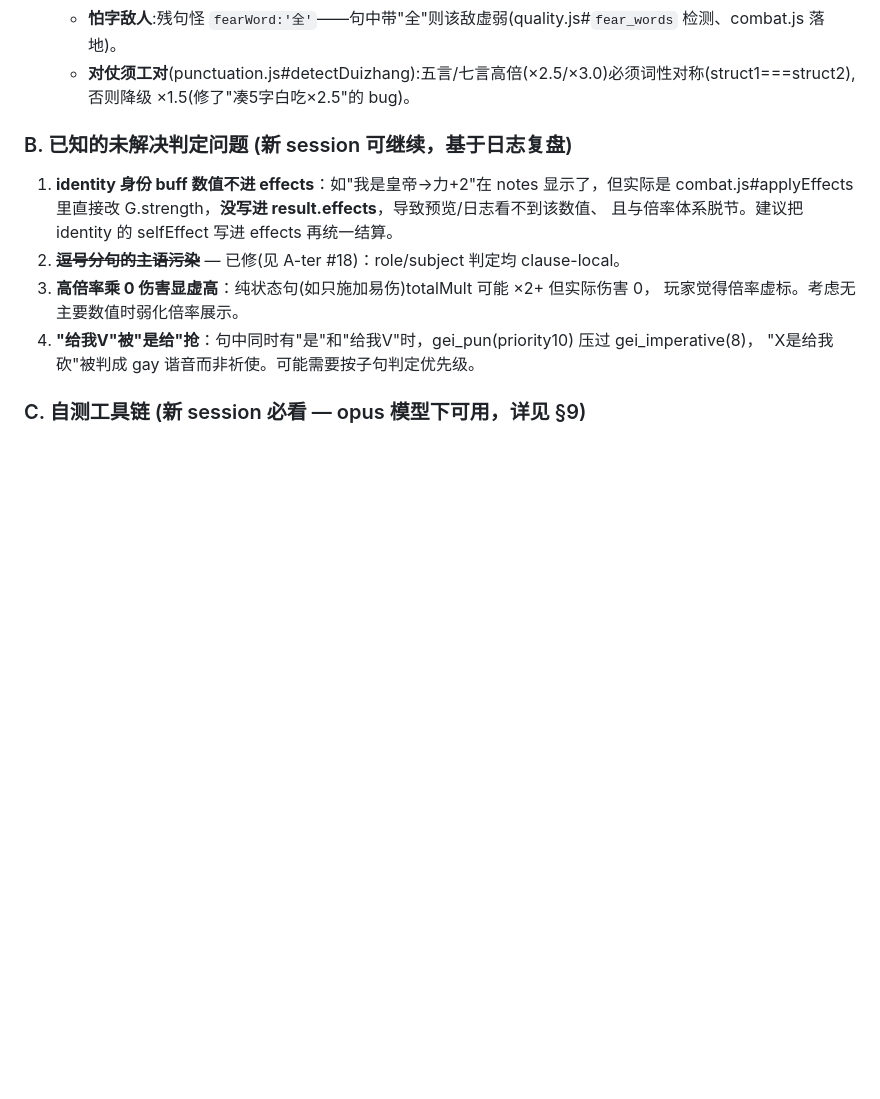
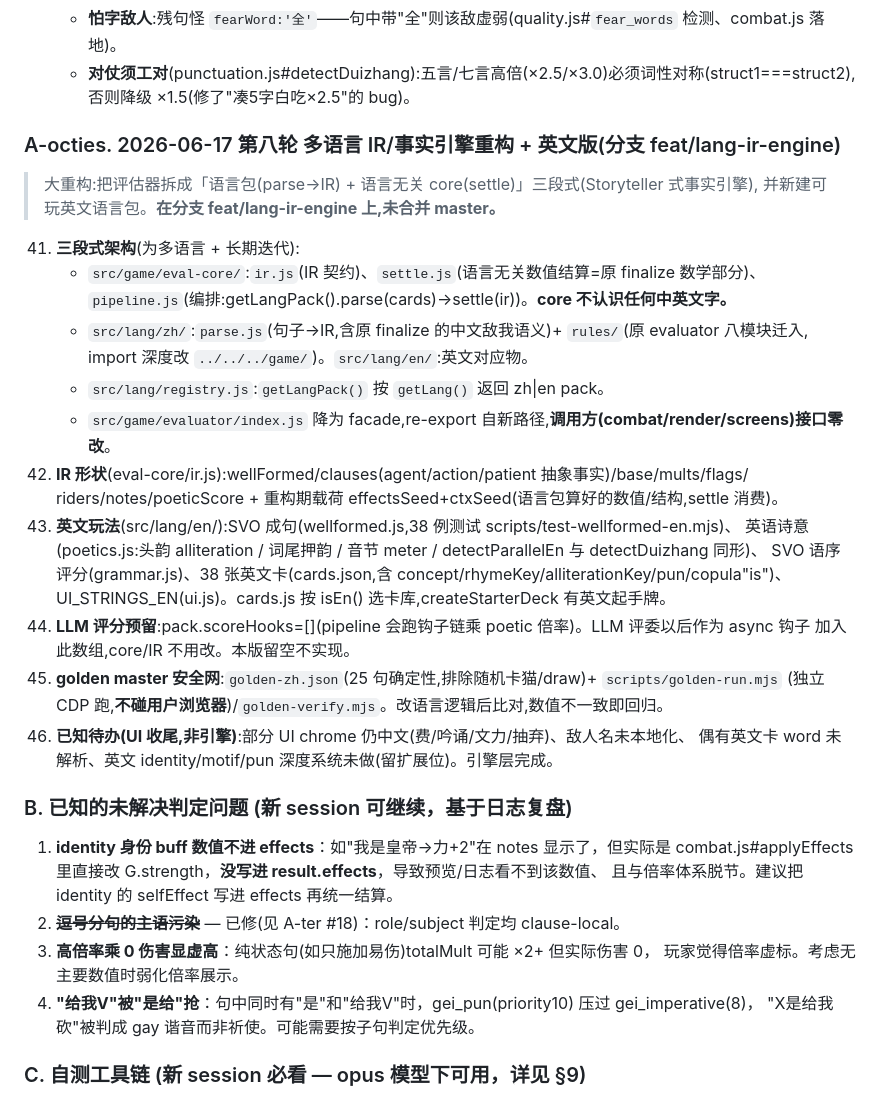
Before and after one commit to sunyuqian1997/sentence-roguelike, a Markdown page: HANDOFF.md, the part around the change. GitHub-like rendering; blank space fills up the shorter version.

Commit message:
docs(handoff): 记录第八轮 — 多语言 IR/事实引擎重构 + 英文版(feat/lang-ir-engine 分支)

```diff
--- a/HANDOFF.md
+++ b/HANDOFF.md
@@ -151,6 +151,30 @@ Author of this handoff: Claude (opus session) → 交接给新 session
     - **怕字敌人**:残句怪 `fearWord:'全'`——句中带"全"则该敌虚弱(quality.js#`fear_words` 检测、combat.js 落地)。
     - **对仗须工对**(punctuation.js#detectDuizhang):五言/七言高倍(×2.5/×3.0)必须词性对称(struct1===struct2),
       否则降级 ×1.5(修了"凑5字白吃×2.5"的 bug)。
+
+### A-octies. 2026-06-17 第八轮 多语言 IR/事实引擎重构 + 英文版(分支 feat/lang-ir-engine)
+> 大重构:把评估器拆成「语言包(parse→IR) + 语言无关 core(settle)」三段式(Storyteller 式事实引擎),
+> 并新建可玩英文语言包。**在分支 feat/lang-ir-engine 上,未合并 master。**
+
+41. **三段式架构**(为多语言 + 长期迭代):
+    - `src/game/eval-core/`:`ir.js`(IR 契约)、`settle.js`(语言无关数值结算=原 finalize 数学部分)、
+      `pipeline.js`(编排:getLangPack().parse(cards)→settle(ir))。**core 不认识任何中英文字。**
+    - `src/lang/zh/`:`parse.js`(句子→IR,含原 finalize 的中文敌我语义)+ `rules/`(原 evaluator 八模块迁入,
+      import 深度改 `../../../game/`)。`src/lang/en/`:英文对应物。
+    - `src/lang/registry.js`:`getLangPack()` 按 `getLang()` 返回 zh|en pack。
+    - `src/game/evaluator/index.js` 降为 facade,re-export 自新路径,**调用方(combat/render/screens)接口零改**。
+42. **IR 形状**(eval-core/ir.js):wellFormed/clauses(agent/action/patient 抽象事实)/base/mults/flags/
+    riders/notes/poeticScore + 重构期载荷 effectsSeed+ctxSeed(语言包算好的数值/结构,settle 消费)。
+43. **英文玩法**(src/lang/en/):SVO 成句(wellformed.js,38 例测试 scripts/test-wellformed-en.mjs)、
+    英语诗意(poetics.js:头韵 alliteration / 词尾押韵 / 音节 meter / detectParallelEn 与 detectDuizhang 同形)、
+    SVO 语序评分(grammar.js)、38 张英文卡(cards.json,含 concept/rhymeKey/alliterationKey/pun/copula"is")、
+    UI_STRINGS_EN(ui.js)。cards.js 按 isEn() 选卡库,createStarterDeck 有英文起手牌。
+44. **LLM 评分预留**:pack.scoreHooks=[](pipeline 会跑钩子链乘 poetic 倍率)。LLM 评委以后作为 async 钩子
+    加入此数组,core/IR 不用改。本版留空不实现。
+45. **golden master 安全网**:`golden-zh.json`(25 句确定性,排除随机卡猫/draw)+ `scripts/golden-run.mjs`
+    (独立 CDP 跑,**不碰用户浏览器**)/`golden-verify.mjs`。改语言逻辑后比对,数值不一致即回归。
+46. **已知待办(UI 收尾,非引擎)**:部分 UI chrome 仍中文(费/吟诵/文力/抽弃)、敌人名未本地化、
+    偶有英文卡 word 未解析、英文 identity/motif/pun 深度系统未做(留扩展位)。引擎层完成。
 
 ### B. 已知的未解决判定问题 (新 session 可继续，基于日志复盘)
 1. **identity 身份 buff 数值不进 effects**：如"我是皇帝→力+2"在 notes 显示了，但实际是
```
